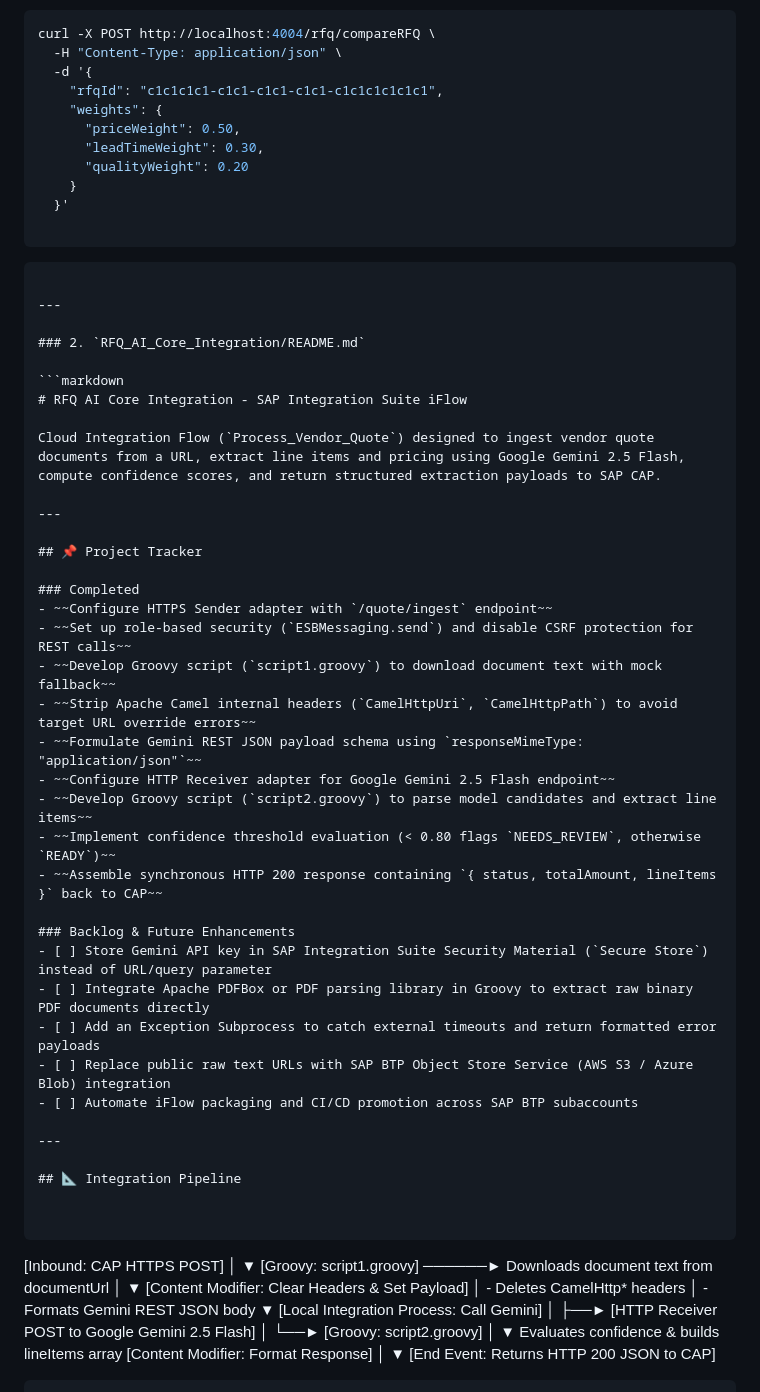
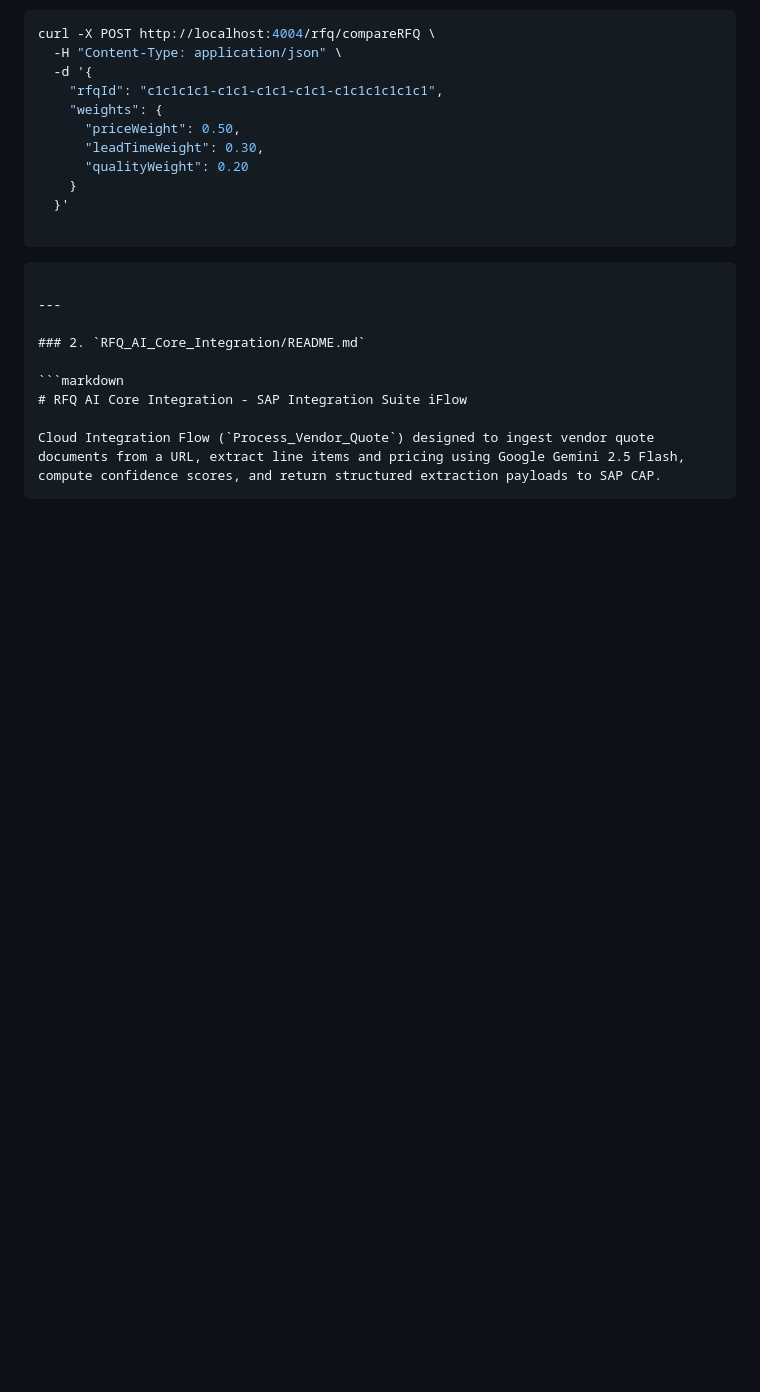
Before and after one commit to shahilsinghyadav/rfq-comparator, a Markdown page: README.md, the part around one of its changes. Drawn GitHub-style; blank space fills up the shorter version.

````diff
--- a/README.md
+++ b/README.md
@@ -153,55 +153,4 @@ curl -X POST http://localhost:4004/rfq/compareRFQ \
 # RFQ AI Core Integration - SAP Integration Suite iFlow
 
 Cloud Integration Flow (`Process_Vendor_Quote`) designed to ingest vendor quote documents from a URL, extract line items and pricing using Google Gemini 2.5 Flash, compute confidence scores, and return structured extraction payloads to SAP CAP.
-
----
-
-## 📌 Project Tracker
-
-### Completed
-- ~~Configure HTTPS Sender adapter with `/quote/ingest` endpoint~~
-- ~~Set up role-based security (`ESBMessaging.send`) and disable CSRF protection for REST calls~~
-- ~~Develop Groovy script (`script1.groovy`) to download document text with mock fallback~~
-- ~~Strip Apache Camel internal headers (`CamelHttpUri`, `CamelHttpPath`) to avoid target URL override errors~~
-- ~~Formulate Gemini REST JSON payload schema using `responseMimeType: "application/json"`~~
-- ~~Configure HTTP Receiver adapter for Google Gemini 2.5 Flash endpoint~~
-- ~~Develop Groovy script (`script2.groovy`) to parse model candidates and extract line items~~
-- ~~Implement confidence threshold evaluation (< 0.80 flags `NEEDS_REVIEW`, otherwise `READY`)~~
-- ~~Assemble synchronous HTTP 200 response containing `{ status, totalAmount, lineItems }` back to CAP~~
-
-### Backlog & Future Enhancements
-- [ ] Store Gemini API key in SAP Integration Suite Security Material (`Secure Store`) instead of URL/query parameter
-- [ ] Integrate Apache PDFBox or PDF parsing library in Groovy to extract raw binary PDF documents directly
-- [ ] Add an Exception Subprocess to catch external timeouts and return formatted error payloads
-- [ ] Replace public raw text URLs with SAP BTP Object Store Service (AWS S3 / Azure Blob) integration
-- [ ] Automate iFlow packaging and CI/CD promotion across SAP BTP subaccounts
-
----
-
-## 📐 Integration Pipeline
-
-
 ```
-
-[Inbound: CAP HTTPS POST]
-│
-▼
-[Groovy: script1.groovy] ──────► Downloads document text from documentUrl
-│
-▼
-[Content Modifier: Clear Headers & Set Payload]
-│  - Deletes CamelHttp* headers
-│  - Formats Gemini REST JSON body
-▼
-[Local Integration Process: Call Gemini]
-│
-├──► [HTTP Receiver POST to Google Gemini 2.5 Flash]
-│
-└──► [Groovy: script2.groovy]
-│
-▼ Evaluates confidence & builds lineItems array
-[Content Modifier: Format Response]
-│
-▼
-[End Event: Returns HTTP 200 JSON to CAP]
-
````
Also changed, not shown: other parts of README.md (+1 -39 lines).
